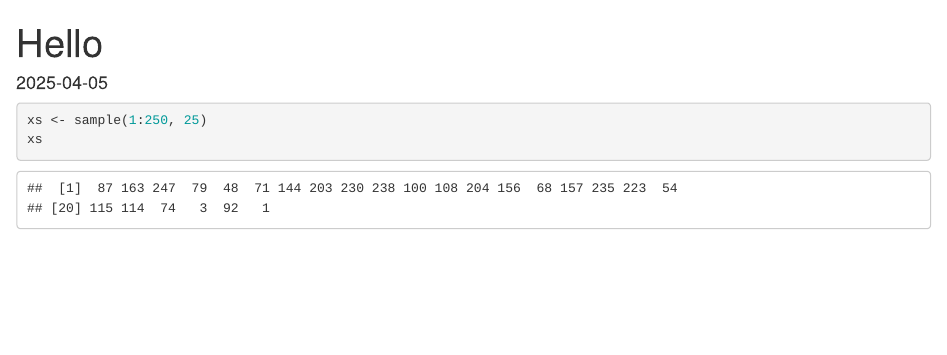
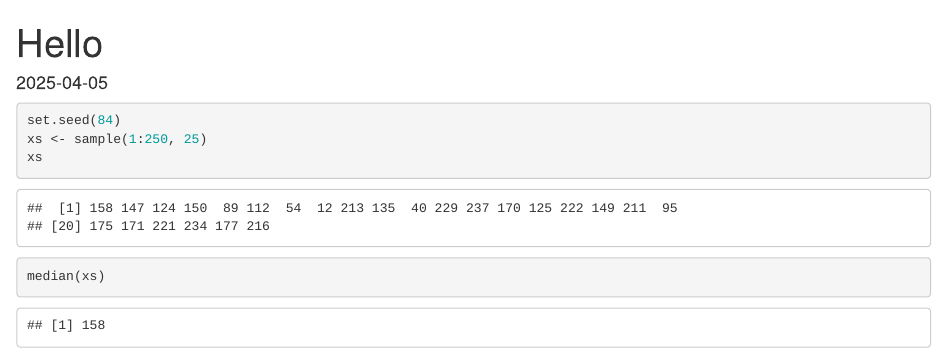
Before and after one commit to gefen-m/hello-git, an R Markdown document (hello.Rmd): the page in a window 1100 px wide, from its top. Rendered offline with R 4.5, knitr and Pandoc, with nearby package versions; code that draws random numbers runs with fixed seeds of ours.

Commit message:
Generated random sample and calculated median

````diff
--- a/hello.Rmd
+++ b/hello.Rmd
@@ -9,6 +9,11 @@ knitr::opts_chunk$set(echo = TRUE)
 ```
 
 ```{r}
+set.seed(84)
 xs <- sample(1:250, 25)
 xs
 ```
+
+```{r}
+median(xs)
+```
````
